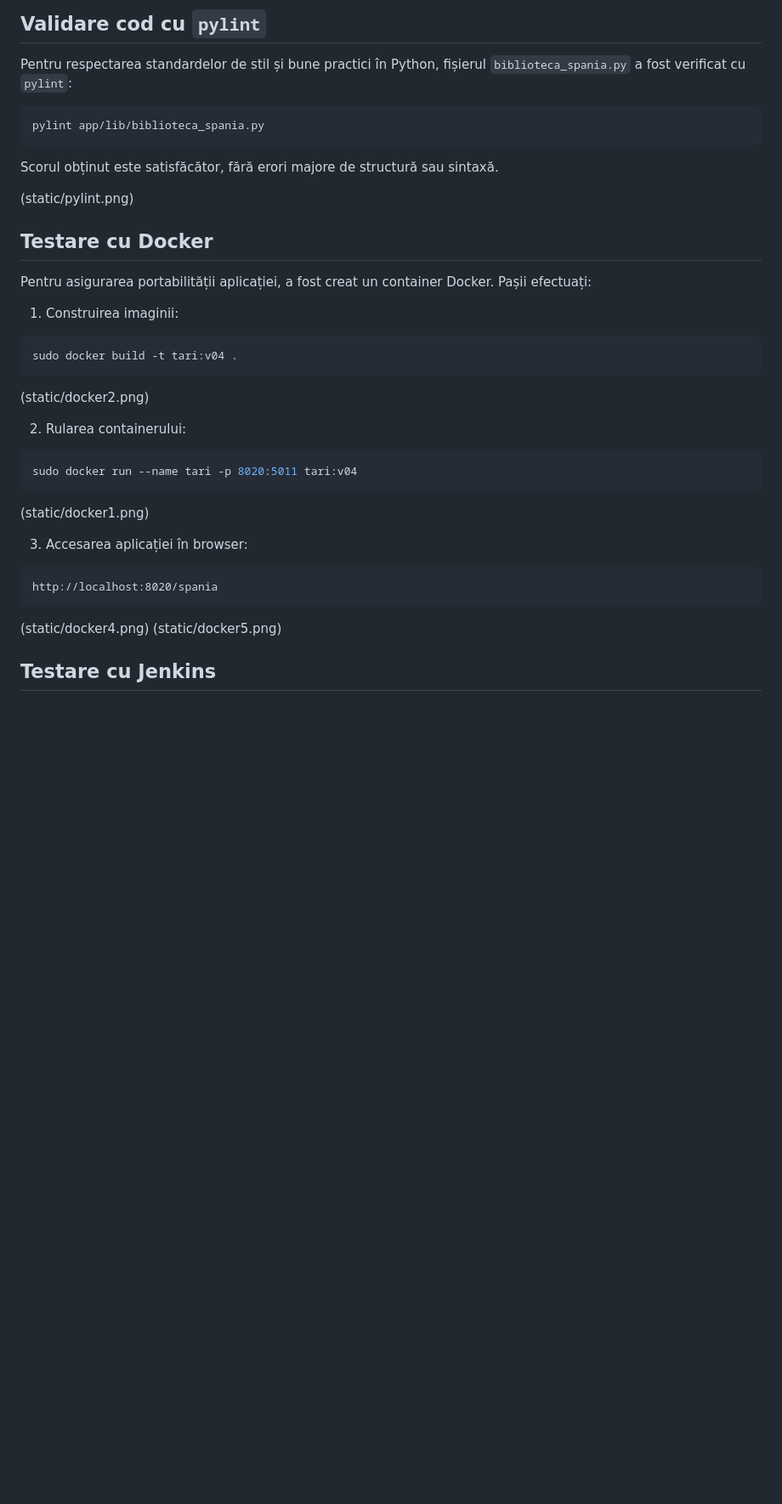
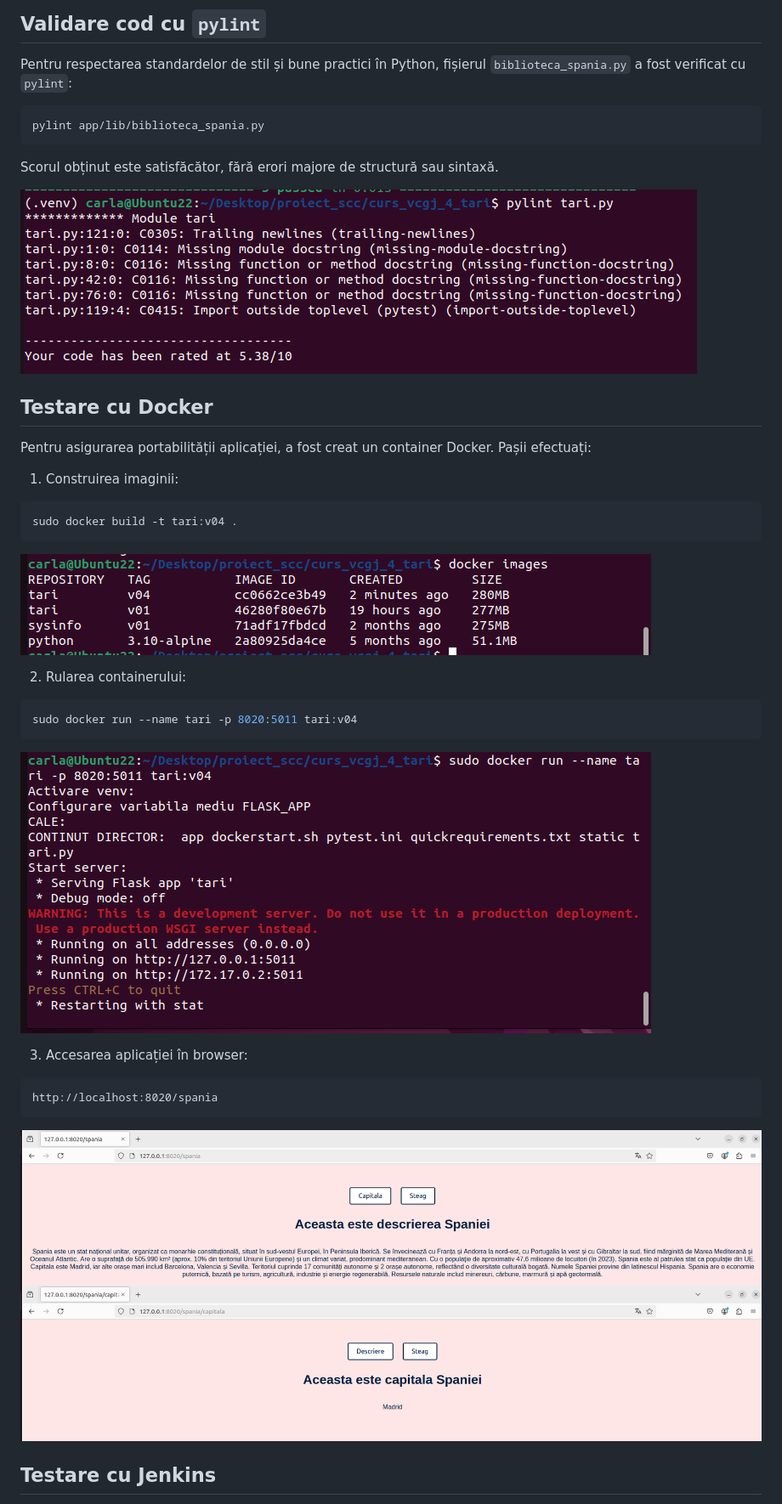
Before and after one commit to Iacob45/curs_vcgj_4_tari, a Markdown page: README.md, the part around the change printed below. Shown: that part at 85% size. GitHub-like rendering; blank space fills up the shorter version.

Commit message:
draft readme

````diff
--- a/README.md
+++ b/README.md
@@ -89,7 +89,7 @@ pylint app/lib/biblioteca_spania.py
 
 Scorul obținut este satisfăcător, fără erori majore de structură sau sintaxă.
 
-(static/pylint.png)
+![captura de ecran 5](static/pylint.png)
 
 ## Testare cu Docker
 Pentru asigurarea portabilității aplicației, a fost creat un container Docker. Pașii efectuați:
@@ -98,20 +98,20 @@ Pentru asigurarea portabilității aplicației, a fost creat un container Docker
 ```bash
 sudo docker build -t tari:v04 .
 ```
-(static/docker2.png)
+![captura de ecran 6](static/docker2.png)
 
 2. Rularea containerului:
 ```bash
 sudo docker run --name tari -p 8020:5011 tari:v04
 ```
-(static/docker1.png)
+![captura de ecran 7](static/docker1.png)
 
 3. Accesarea aplicației în browser:
 ```
 http://localhost:8020/spania
 ```
-(static/docker4.png)
-(static/docker5.png)
+![captura de ecran 8](static/docker4.png)
+![captura de ecran 9](static/docker5.png)
 
 ## Testare cu Jenkins
 Pentru integrarea continuă a proiectului, am folosit Jenkins ca instrument de automatizare a etapelor de testare și construire. Am verificat starea sistemului jenkins cu comanda:
````
Also changed, not shown: other parts of README.md (+6 -6 lines).
